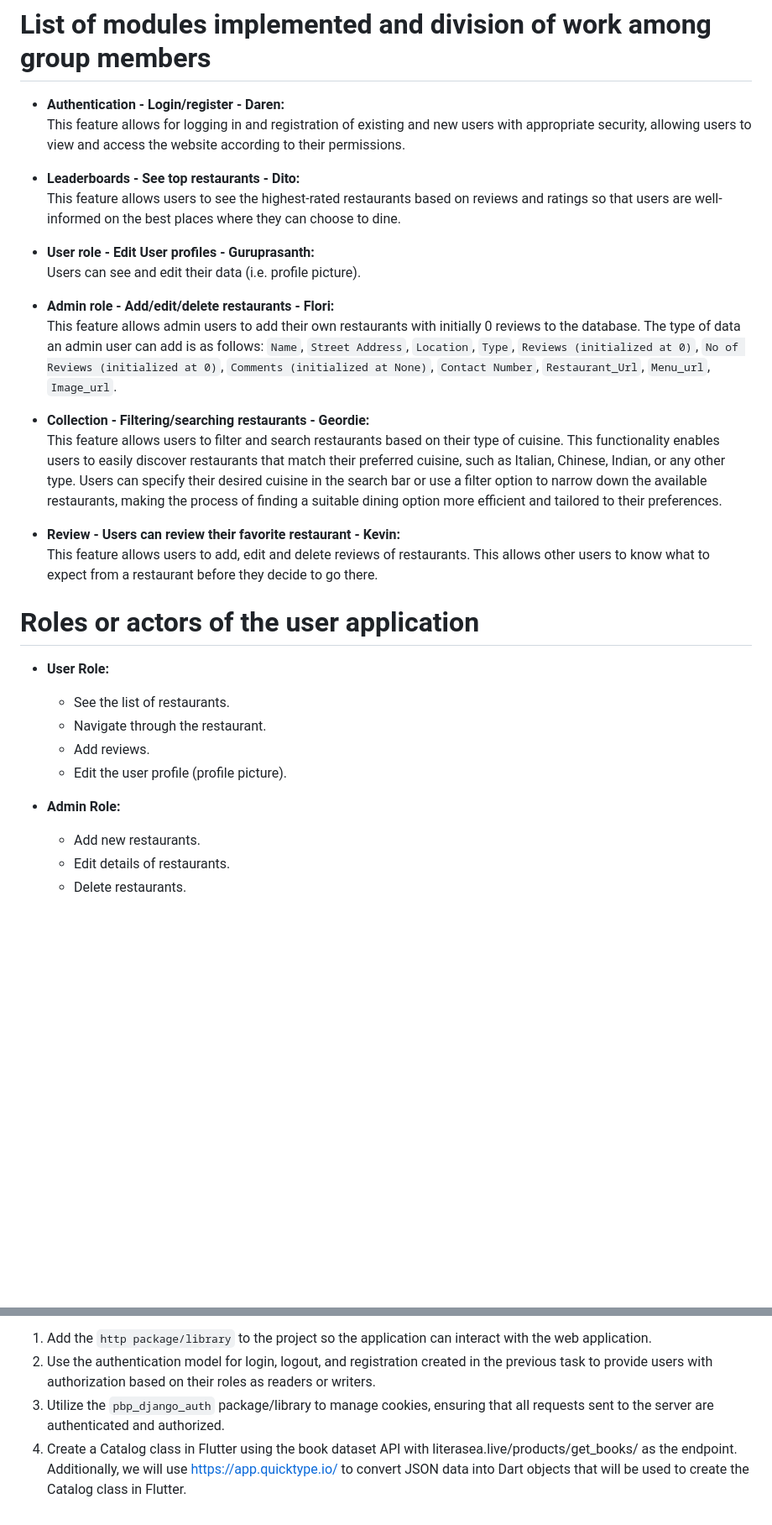
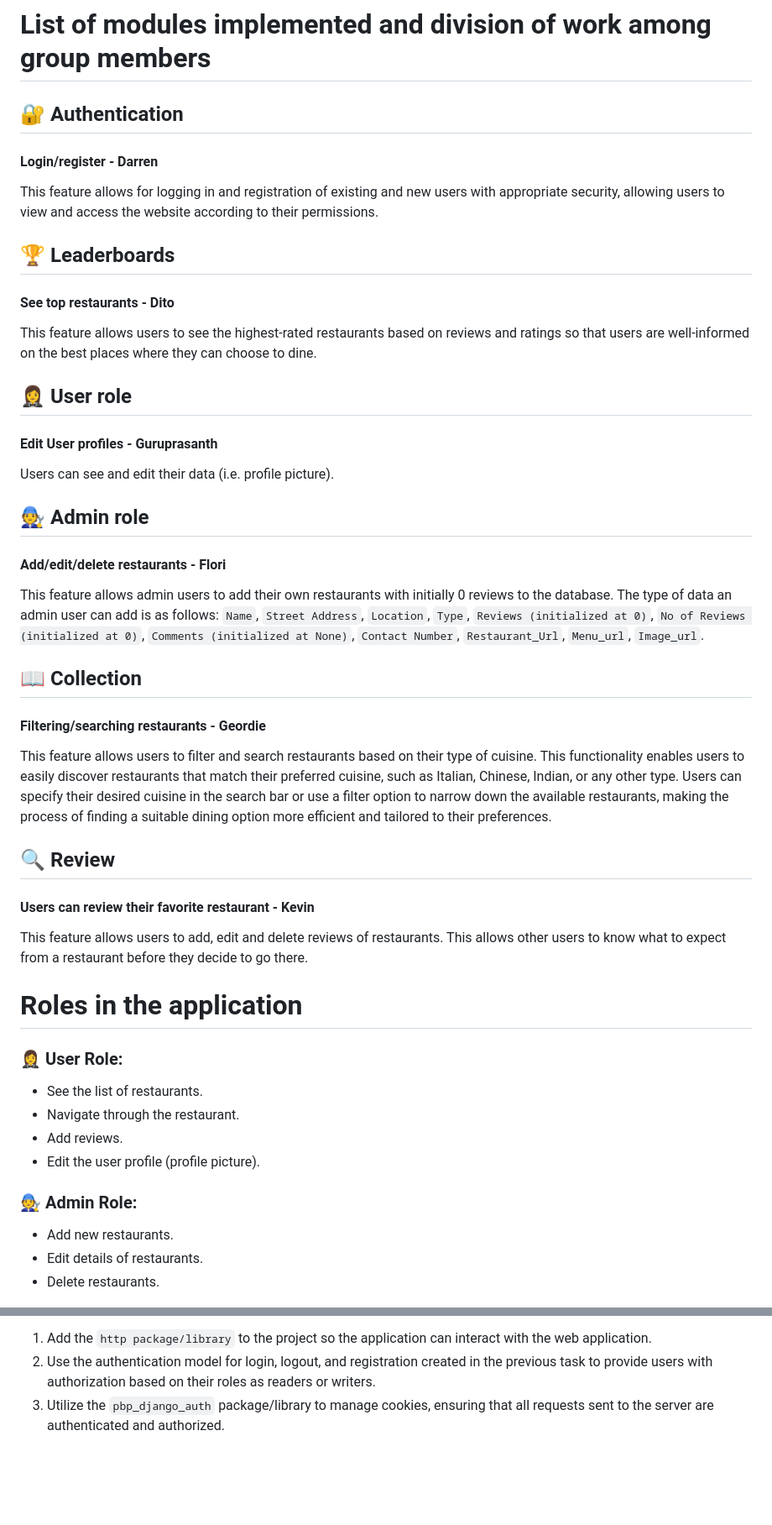
Before and after one commit to kevinadriano1/urbaneat_mobile, a Markdown page: README.md, 2 parts joined by grey strips. Shown at 84% size. GitHub-like rendering; blank space fills up the shorter version.

```diff
--- a/README.md
+++ b/README.md
@@ -17,33 +17,39 @@ UrbanEat is a food guide and review platform that focuses exclusively on restaur
 
 # List of modules implemented and division of work among group members
 
-- **Authentication - Login/register - Daren:**
-  This feature allows for logging in and registration of existing and new users with appropriate security, allowing users to view and access the website according to their permissions.
+## 🔐 Authentication
+#### Login/register - Darren
+This feature allows for logging in and registration of existing and new users with appropriate security, allowing users to view and access the website according to their permissions.
 
-- **Leaderboards - See top restaurants - Dito:**
+## 🏆 Leaderboards
+#### See top restaurants - Dito
  This feature allows users to see the highest-rated restaurants based on reviews and ratings so that users are well-informed on the best places where they can choose to dine.
 
-- **User role - Edit User profiles - Guruprasanth:**
+## 🤵‍♀️ User role
+#### Edit User profiles - Guruprasanth
   Users can see and edit their data (i.e. profile picture).
 
-- **Admin role - Add/edit/delete restaurants - Flori:**
+## 🧑‍🔧 Admin role
+#### Add/edit/delete restaurants - Flori
   This feature allows admin users to add their own restaurants with initially 0 reviews to the database. The type of data an admin user can add is as follows: `Name`, `Street Address`, `Location`, `Type`, `Reviews (initialized at 0)`, `No of Reviews (initialized at 0)`, `Comments (initialized at None)`, `Contact Number`, `Restaurant_Url`, `Menu_url`, `Image_url`.
 
-- **Collection - Filtering/searching restaurants - Geordie:**
+## 📖 Collection
+#### Filtering/searching restaurants - Geordie
  This feature allows users to filter and search restaurants based on their type of cuisine. This functionality enables users to easily discover restaurants that match their preferred cuisine, such as Italian, Chinese, Indian, or any other type. Users can specify their desired cuisine in the search bar or use a filter option to narrow down the available restaurants, making the process of finding a suitable dining option more efficient and tailored to their preferences.
 
-- **Review - Users can review their favorite restaurant - Kevin:**
+## 🔍 Review
+#### Users can review their favorite restaurant - Kevin
   This feature allows users to add, edit and delete reviews of restaurants. This allows other users to know what to expect from a restaurant before they decide to go there.
 
-# Roles or actors of the user application
+# Roles in the application
 
-- **User Role:**
+### 🤵‍♀️ User Role:
   - See the list of restaurants.
   - Navigate through the restaurant.
   - Add reviews.
   - Edit the user profile (profile picture).
 
-- **Admin Role:**
+### 🧑‍🔧 Admin Role:
   - Add new restaurants.
   - Edit details of restaurants.
   - Delete restaurants.
@@ -55,4 +61,3 @@ In the process of integrating Django with Flutter, we will perform the following
 1. Add the `http package/library` to the project so the application can interact with the web application.
 2. Use the authentication model for login, logout, and registration created in the previous task to provide users with authorization based on their roles as readers or writers.
 3. Utilize the `pbp_django_auth` package/library to manage cookies, ensuring that all requests sent to the server are authenticated and authorized.
-4. Create a Catalog class in Flutter using the book dataset API with literasea.live/products/get_books/ as the endpoint. Additionally, we will use https://app.quicktype.io/ to convert JSON data into Dart objects that will be used to create the Catalog class in Flutter.
```
